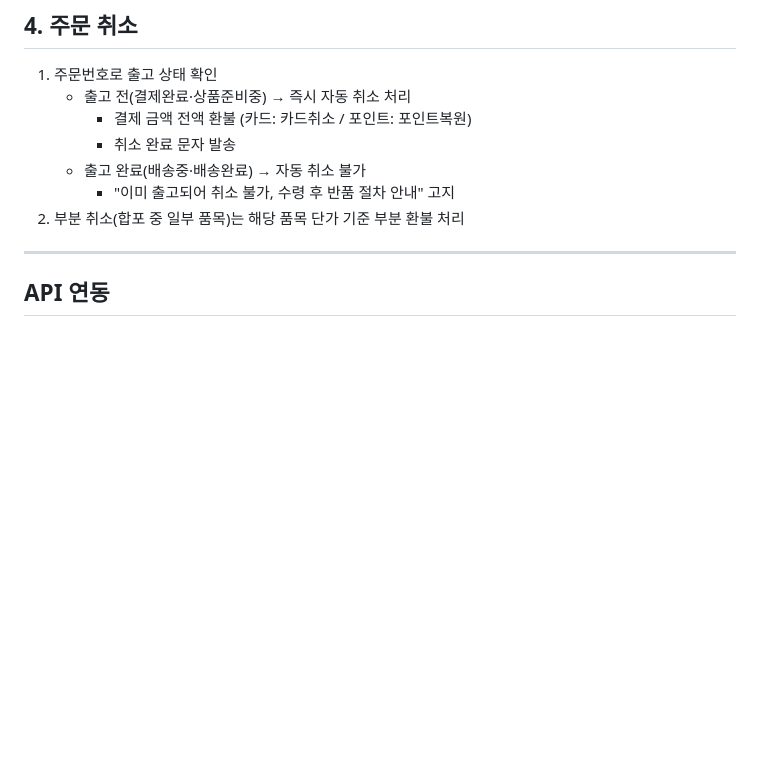
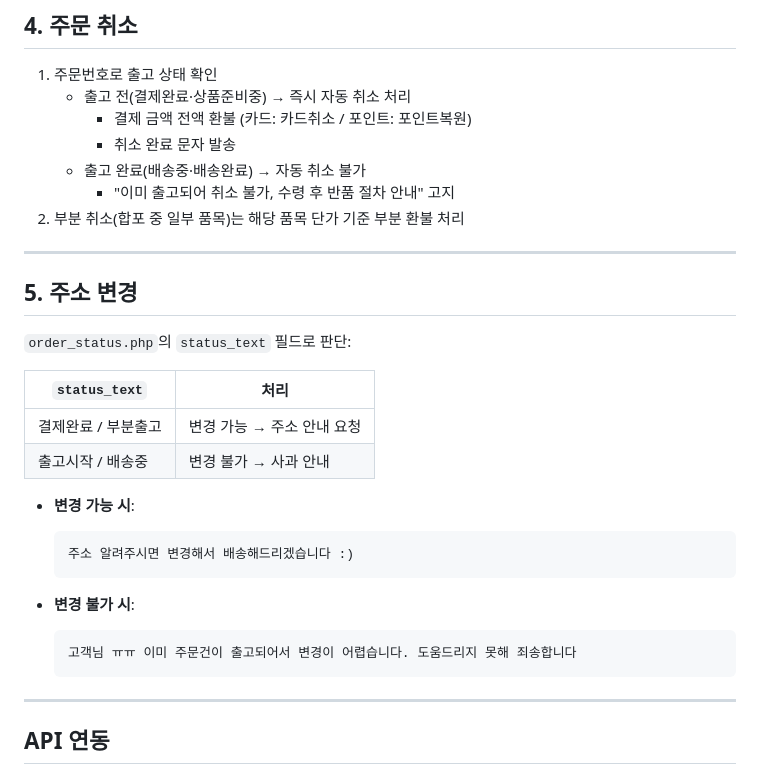
Before and after one commit to jluyig-blip/ai-camp-week2, a Markdown page: CLAUDE.md, the part around the change. Drawn GitHub-style; blank space fills up the shorter version.

Commit message:
feat: 주소변경 케이스 추가
- status_text 기준 결제완료/부분출고 → 변경 가능 안내
- 출고시작/배송중 → 변경 불가 사과 안내

Co-Authored-By: Claude Sonnet 4.6 <noreply@anthropic.com>

````diff
--- a/CLAUDE.md
+++ b/CLAUDE.md
@@ -109,6 +109,27 @@
    - 출고 완료(배송중·배송완료) → 자동 취소 불가
      - "이미 출고되어 취소 불가, 수령 후 반품 절차 안내" 고지
 2. 부분 취소(합포 중 일부 품목)는 해당 품목 단가 기준 부분 환불 처리
+
+---
+
+## 5. 주소 변경
+
+`order_status.php`의 `status_text` 필드로 판단:
+
+| `status_text` | 처리 |
+|---|---|
+| 결제완료 / 부분출고 | 변경 가능 → 주소 안내 요청 |
+| 출고시작 / 배송중 | 변경 불가 → 사과 안내 |
+
+- **변경 가능 시**:
+  ```
+  주소 알려주시면 변경해서 배송해드리겠습니다 :)
+  ```
+
+- **변경 불가 시**:
+  ```
+  고객님 ㅠㅠ 이미 주문건이 출고되어서 변경이 어렵습니다. 도움드리지 못해 죄송합니다
+  ```
 
 ---
 
````
